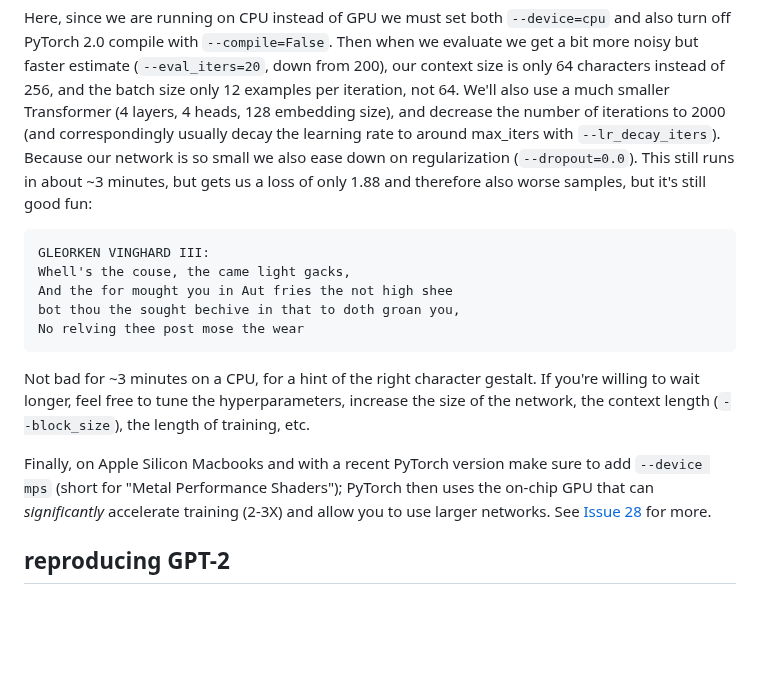
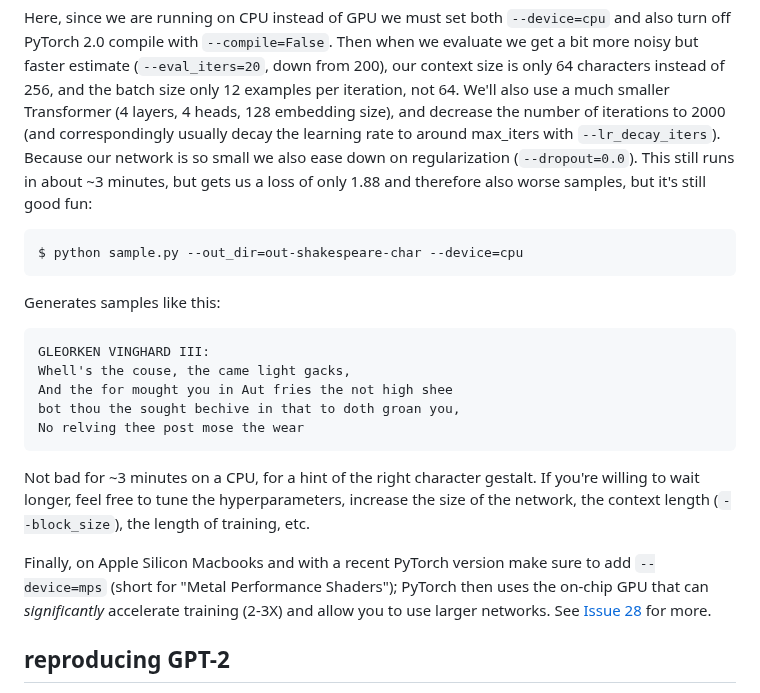
Before and after one commit to karpathy/nanoGPT, a Markdown page: README.md, the part around the change. Drawn GitHub-style; blank space fills up the shorter version.

Commit message:
add macbook specific instructions to generate samples

````diff
--- a/README.md
+++ b/README.md
@@ -77,6 +77,11 @@ $ python train.py config/train_shakespeare_char.py --device=cpu --compile=False
 Here, since we are running on CPU instead of GPU we must set both `--device=cpu` and also turn off PyTorch 2.0 compile with `--compile=False`. Then when we evaluate we get a bit more noisy but faster estimate (`--eval_iters=20`, down from 200), our context size is only 64 characters instead of 256, and the batch size only 12 examples per iteration, not 64. We'll also use a much smaller Transformer (4 layers, 4 heads, 128 embedding size), and decrease the number of iterations to 2000 (and correspondingly usually decay the learning rate to around max_iters with `--lr_decay_iters`). Because our network is so small we also ease down on regularization (`--dropout=0.0`). This still runs in about ~3 minutes, but gets us a loss of only 1.88 and therefore also worse samples, but it's still good fun:
 
 ```
+$ python sample.py --out_dir=out-shakespeare-char --device=cpu
+```
+Generates samples like this:
+
+```
 GLEORKEN VINGHARD III:
 Whell's the couse, the came light gacks,
 And the for mought you in Aut fries the not high shee
@@ -86,7 +91,7 @@ No relving thee post mose the wear
 
 Not bad for ~3 minutes on a CPU, for a hint of the right character gestalt. If you're willing to wait longer, feel free to tune the hyperparameters, increase the size of the network, the context length (`--block_size`), the length of training, etc.
 
-Finally, on Apple Silicon Macbooks and with a recent PyTorch version make sure to add `--device mps` (short for "Metal Performance Shaders"); PyTorch then uses the on-chip GPU that can *significantly* accelerate training (2-3X) and allow you to use larger networks. See [Issue 28](https://github.com/karpathy/nanoGPT/issues/28) for more.
+Finally, on Apple Silicon Macbooks and with a recent PyTorch version make sure to add `--device=mps` (short for "Metal Performance Shaders"); PyTorch then uses the on-chip GPU that can *significantly* accelerate training (2-3X) and allow you to use larger networks. See [Issue 28](https://github.com/karpathy/nanoGPT/issues/28) for more.
 
 ## reproducing GPT-2
 
````
